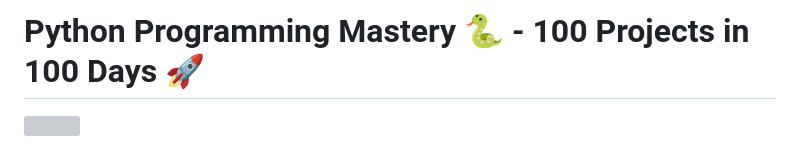
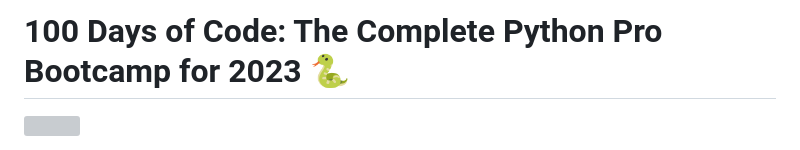
Before and after one commit to shayanrsh/100-Days-of-Code-Python, a Markdown page: README.md, the part around the change. Rendered like a GitHub page; grey boxes are pictures that could not be loaded.

```diff
--- a/README.md
+++ b/README.md
@@ -1,4 +1,4 @@
-# Python Programming Mastery 🐍 - 100 Projects in 100 Days 🚀
+# 100 Days of Code: The Complete Python Pro Bootcamp for 2023 🐍
 
 ![](https://github.com/shayanrsh/100DaysOfCode/blob/main/giphy.gif)
 
```
